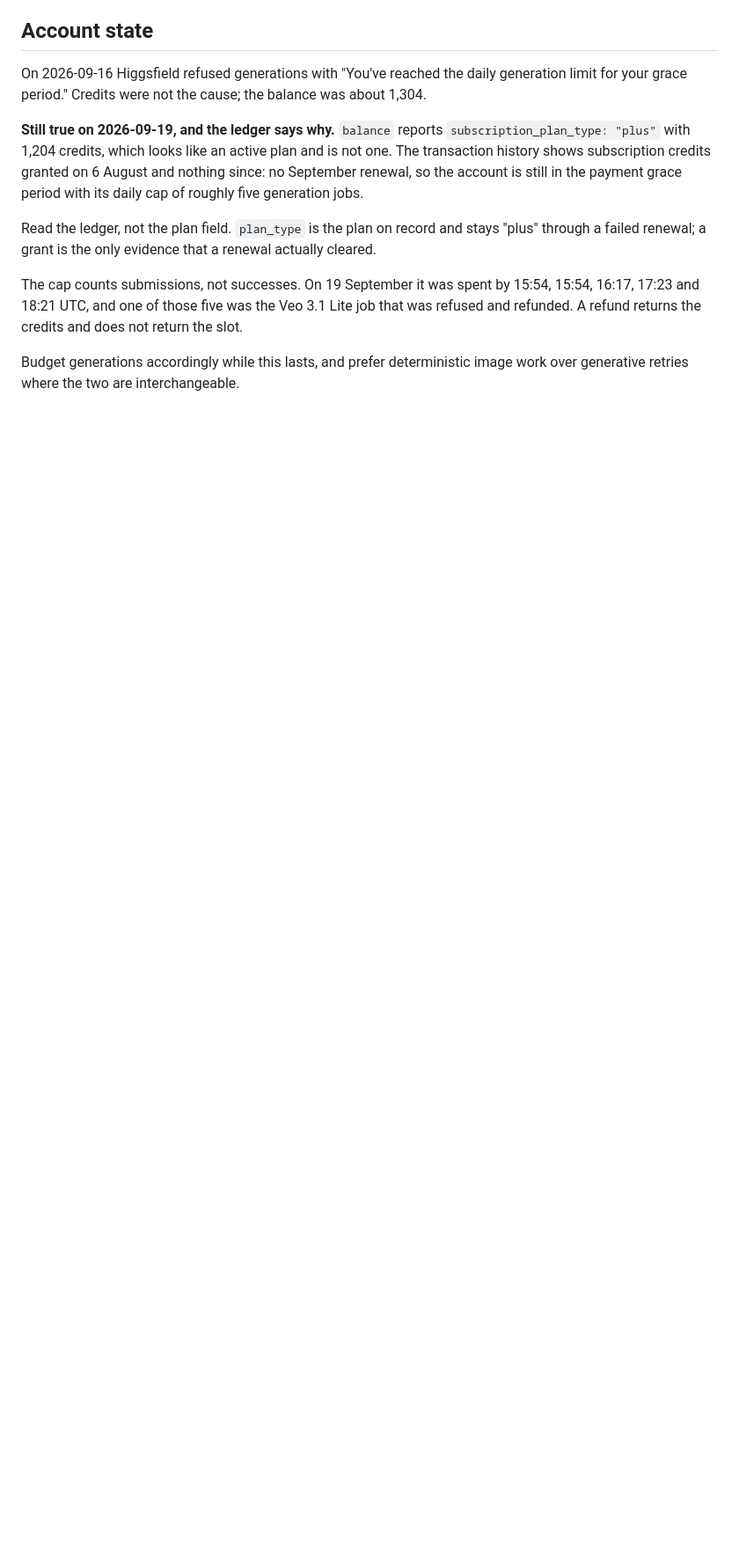
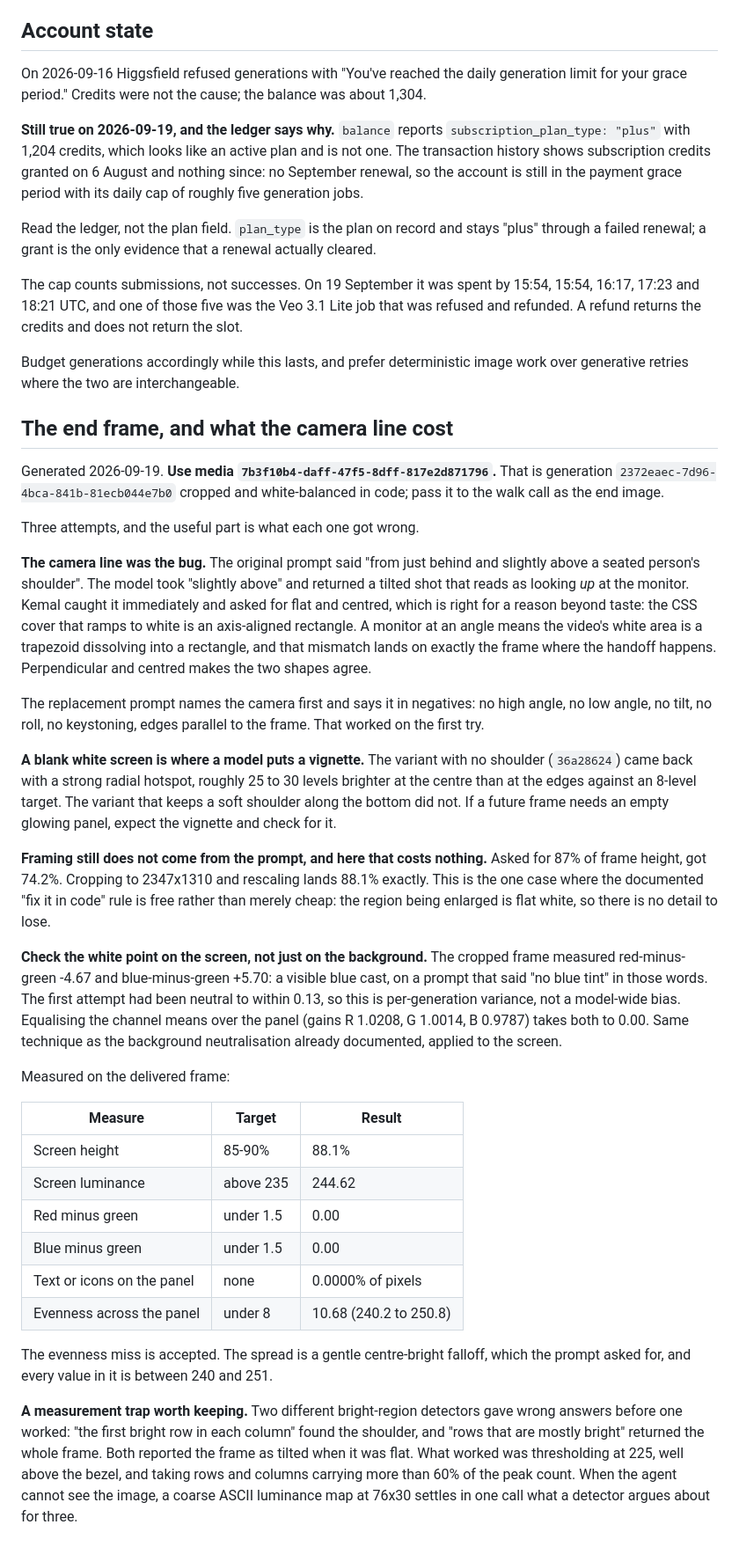
Before and after one commit to kemalrahmandesign/portfolio, a Markdown page: docs/hero-production-notes.md, the part around one of its changes. Shown at 88% size. Drawn GitHub-style; blank space fills up the shorter version.

```diff
--- a/docs/hero-production-notes.md
+++ b/docs/hero-production-notes.md
@@ -434,3 +446,67 @@ not return the slot.
 
 Budget generations accordingly while this lasts, and prefer deterministic image
 work over generative retries where the two are interchangeable.
+
+## The end frame, and what the camera line cost
+
+Generated 2026-09-19. **Use media `7b3f10b4-daff-47f5-8dff-817e2d871796`.**
+That is generation `2372eaec-7d96-4bca-841b-81ecb044e7b0` cropped and
+white-balanced in code; pass it to the walk call as the end image.
+
+Three attempts, and the useful part is what each one got wrong.
+
+**The camera line was the bug.** The original prompt said "from just behind and
+slightly above a seated person's shoulder". The model took "slightly above" and
+returned a tilted shot that reads as looking *up* at the monitor. Kemal caught
+it immediately and asked for flat and centred, which is right for a reason
+beyond taste: the CSS cover that ramps to white is an axis-aligned rectangle.
+A monitor at an angle means the video's white area is a trapezoid dissolving
+into a rectangle, and that mismatch lands on exactly the frame where the
+handoff happens. Perpendicular and centred makes the two shapes agree.
+
+The replacement prompt names the camera first and says it in negatives: no high
+angle, no low angle, no tilt, no roll, no keystoning, edges parallel to the
+frame. That worked on the first try.
+
+**A blank white screen is where a model puts a vignette.** The variant with no
+shoulder (`36a28624`) came back with a strong radial hotspot, roughly 25 to 30
+levels brighter at the centre than at the edges against an 8-level target. The
+variant that keeps a soft shoulder along the bottom did not. If a future frame
+needs an empty glowing panel, expect the vignette and check for it.
+
+**Framing still does not come from the prompt, and here that costs nothing.**
+Asked for 87% of frame height, got 74.2%. Cropping to 2347x1310 and rescaling
+lands 88.1% exactly. This is the one case where the documented "fix it in code"
+rule is free rather than merely cheap: the region being enlarged is flat white,
+so there is no detail to lose.
+
+**Check the white point on the screen, not just on the background.** The
+cropped frame measured red-minus-green -4.67 and blue-minus-green +5.70: a
+visible blue cast, on a prompt that said "no blue tint" in those words. The
+first attempt had been neutral to within 0.13, so this is per-generation
+variance, not a model-wide bias. Equalising the channel means over the panel
+(gains R 1.0208, G 1.0014, B 0.9787) takes both to 0.00. Same technique as the
+background neutralisation already documented, applied to the screen.
+
+Measured on the delivered frame:
+
+| Measure | Target | Result |
+|---|---|---|
+| Screen height | 85-90% | 88.1% |
+| Screen luminance | above 235 | 244.62 |
+| Red minus green | under 1.5 | 0.00 |
+| Blue minus green | under 1.5 | 0.00 |
+| Text or icons on the panel | none | 0.0000% of pixels |
+| Evenness across the panel | under 8 | 10.68 (240.2 to 250.8) |
+
+The evenness miss is accepted. The spread is a gentle centre-bright falloff,
+which the prompt asked for, and every value in it is between 240 and 251.
+
+**A measurement trap worth keeping.** Two different bright-region detectors gave
+wrong answers before one worked: "the first bright row in each column" found
+the shoulder, and "rows that are mostly bright" returned the whole frame. Both
+reported the frame as tilted when it was flat. What worked was thresholding at
+225, well above the bezel, and taking rows and columns carrying more than 60%
+of the peak count. When the agent cannot see the image, a coarse ASCII
+luminance map at 76x30 settles in one call what a detector argues about for
+three.
```
Also changed, not shown: other parts of docs/hero-production-notes.md (+12 -0 lines), docs/START-HERE.md (+17 -15 lines).
